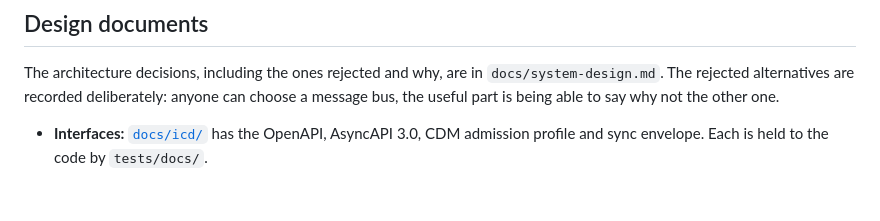
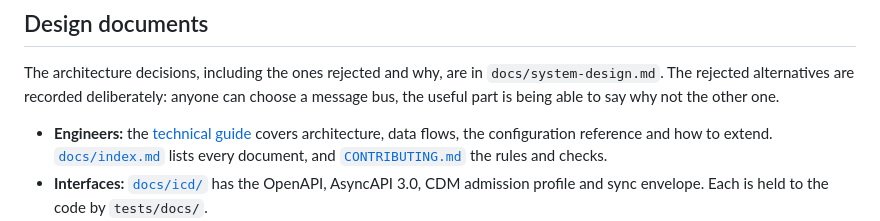
Before and after one commit to anonymous-kinda/sentinel, a Markdown page: README.md, the part around the change. GitHub-like rendering; blank space fills up the shorter version.

Commit message:
CLAUDE.md and README: point at the technical guide's extension recipes, the docs index and CONTRIBUTING
Co-Authored-By: Claude Opus 5.5 <noreply@anthropic.com>

```diff
--- a/README.md
+++ b/README.md
@@ -297,6 +297,7 @@ The architecture decisions, including the ones rejected and why, are in
 anyone can choose a message bus, the useful part is being able to say why not
 the other one.
 
+- **Engineers:** the [technical guide](docs/technical-guide.md) covers architecture, data flows, the configuration reference and how to extend. [`docs/index.md`](docs/index.md) lists every document, and [`CONTRIBUTING.md`](CONTRIBUTING.md) the rules and checks.
 - **Interfaces:** [`docs/icd/`](docs/icd/README.md) has the OpenAPI, AsyncAPI 3.0, CDM admission profile and sync envelope. Each is held to the code by `tests/docs/`.
 - **For program offices and operators:**
   - the [white paper](docs/white-paper.md);
```
Also changed, not shown: CLAUDE.md (+2 -0 lines).
